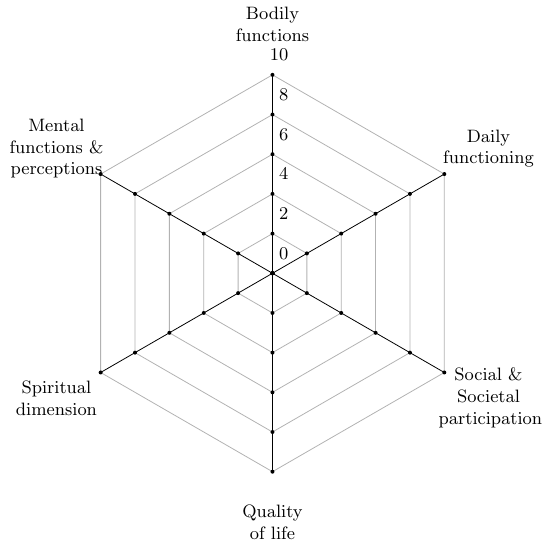
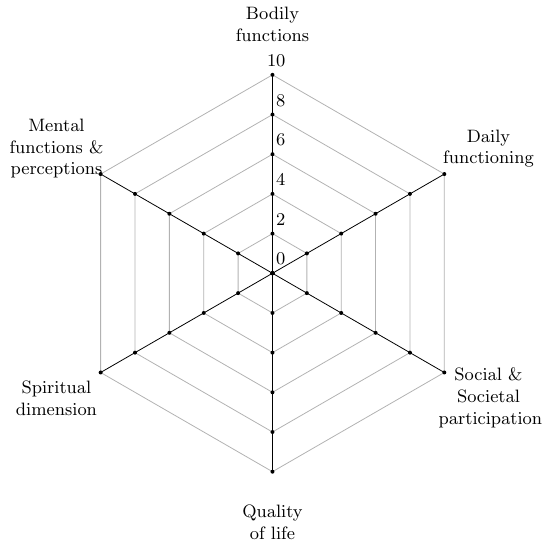
Before and after one commit to c-holtermann/positive-health-web, a LaTeX figure (web_only.tex): the whole page. Compiled offline with pdfLaTeX.

Commit message:
slightly adjust numbers

```diff
--- a/web_only.tex
+++ b/web_only.tex
@@ -46,7 +46,7 @@
     \pgfmathtruncatemacro{\YC}{\Y*\G}
     \pgfmathsetmacro{\YG}{\Y*\G+1}
 
-    \path (1*\A+\anglebase:\labelangle) node[label, xshift=-0.6cm, align=right] {\YC};
+    \path (1*\A+\anglebase:\labelangle) node[label, xshift=-0.65cm, yshift=-0.1cm, align=right] {\YC};
     \draw [opacity=0.3] (\anglebase:\Y*\G*\R/\U) \foreach \X in {1,...,\D}{
         -- (\AX:\Y*\G*\R/\U)
     } -- cycle;
```
Also changed, not shown: web_only.svg.
